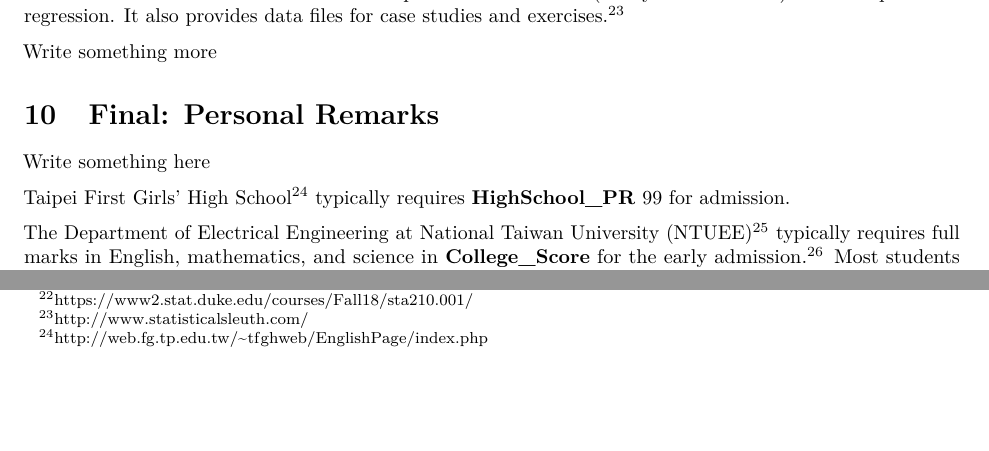
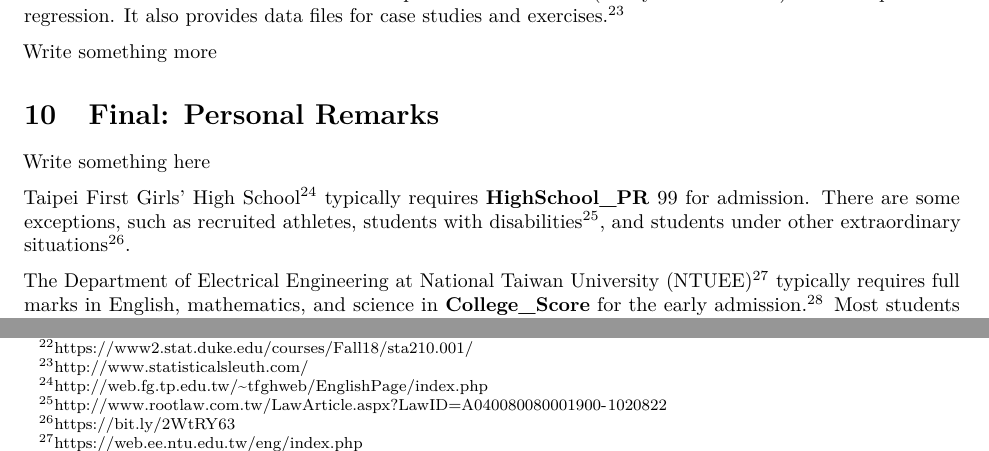
Before and after one commit to star1327p/Exam-Scores-PTT, an R Markdown document (PTT_Analysis_of_Test_Scores_Unfinished.Rmd): two parts of page 29 of 29, joined at a grey line, cut so that both start at the same text, the shorter picture padded with empty space. The pictures show the output file PTT_Analysis_of_Test_Scores_Unfinished.pdf that the author committed with the source.

Commit message:
added special admission rules for TFG

```diff
--- a/PTT_Analysis_of_Test_Scores_Unfinished.Rmd
+++ b/PTT_Analysis_of_Test_Scores_Unfinished.Rmd
@@ -883,7 +883,7 @@ Write something more
 
 Write something here
 
-Taipei First Girls' High School^[http://web.fg.tp.edu.tw/~tfghweb/EnglishPage/index.php] typically requires **HighSchool_PR** 99 for admission.
+Taipei First Girls' High School^[http://web.fg.tp.edu.tw/~tfghweb/EnglishPage/index.php] typically requires **HighSchool_PR** 99 for admission. There are some exceptions, such as recruited athletes, students with disabilities^[<http://www.rootlaw.com.tw/LawArticle.aspx?LawID=A040080080001900-1020822>], and students under other extraordinary situations^[<https://bit.ly/2WtRY63>].
 
 The Department of Electrical Engineering at National Taiwan University (NTUEE)^[https://web.ee.ntu.edu.tw/eng/index.php] typically requires
 full marks in English, mathematics, and science in **College_Score** for the early admission.^[https://university.1111.com.tw/univ_depinfo9.aspx?sno=100102&mno=520101] Most students at NTUEE have a **College_Score** of 70 or higher, but still a significant number of students got admitted through the regular college entrance exam process in July.
```
Also changed, not shown: PTT_Analysis_of_Test_Scores_Unfinished.pdf.
